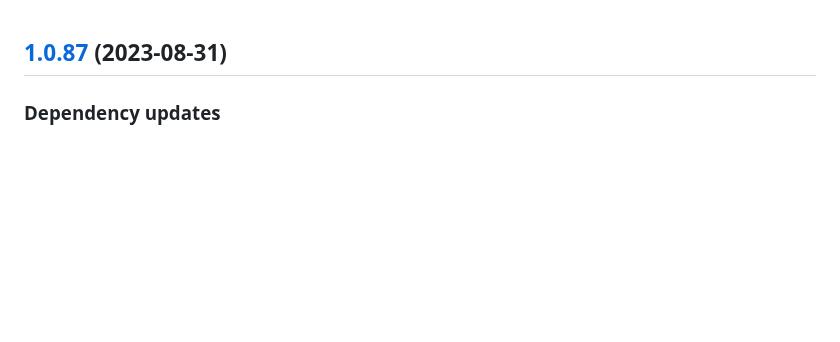
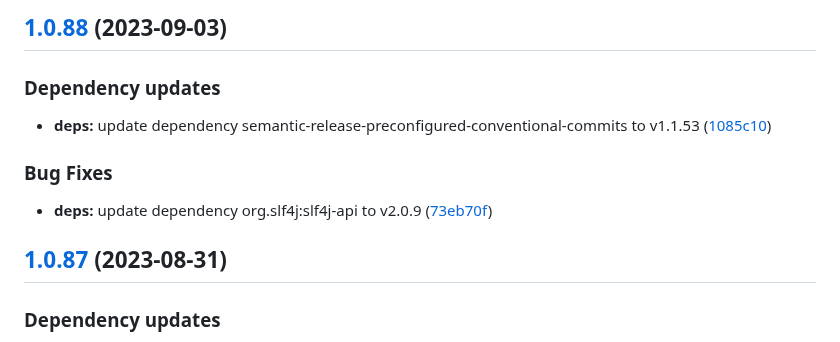
Before and after one commit to w4bo/iam-demo, a Markdown page: CHANGELOG.md, the part around the change. Rendered like a GitHub page; blank space fills up the shorter version.

Commit message:
chore(release): 1.0.88 [skip ci]
## [1.0.88](https://github.com/w4bo/iam-demo/compare/1.0.87...1.0.88) (2023-09-03)

### Dependency updates

* **deps:** update dependency semantic-release-preconfigured-conventional-commits to v1.1.53 ([1085c10](https://github.com/w4bo/iam-demo/commit/1085c1069e8bc9326bb71121baaad5cdc9ac935d))

### Bug Fixes

* **deps:** update dependency org.slf4j:slf4j-api to v2.0.9 ([73eb70f](https://github.com/w4bo/iam-demo/commit/73eb70f14b07185d11181c4eeee1d3ef13753635))

```diff
--- a/CHANGELOG.md
+++ b/CHANGELOG.md
@@ -1,3 +1,15 @@
+## [1.0.88](https://github.com/w4bo/iam-demo/compare/1.0.87...1.0.88) (2023-09-03)
+
+
+### Dependency updates
+
+* **deps:** update dependency semantic-release-preconfigured-conventional-commits to v1.1.53 ([1085c10](https://github.com/w4bo/iam-demo/commit/1085c1069e8bc9326bb71121baaad5cdc9ac935d))
+
+
+### Bug Fixes
+
+* **deps:** update dependency org.slf4j:slf4j-api to v2.0.9 ([73eb70f](https://github.com/w4bo/iam-demo/commit/73eb70f14b07185d11181c4eeee1d3ef13753635))
+
 ## [1.0.87](https://github.com/w4bo/iam-demo/compare/1.0.86...1.0.87) (2023-08-31)
 
 
```
